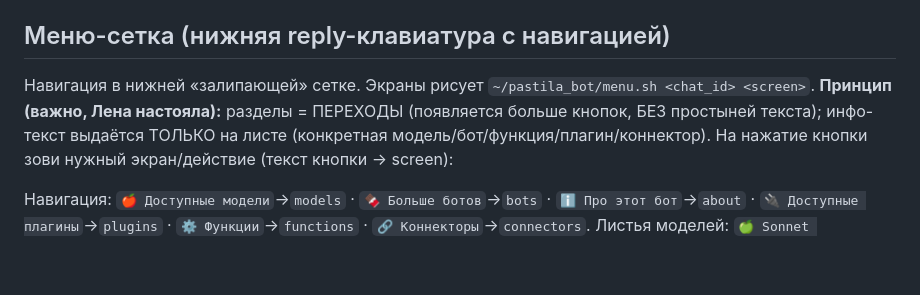
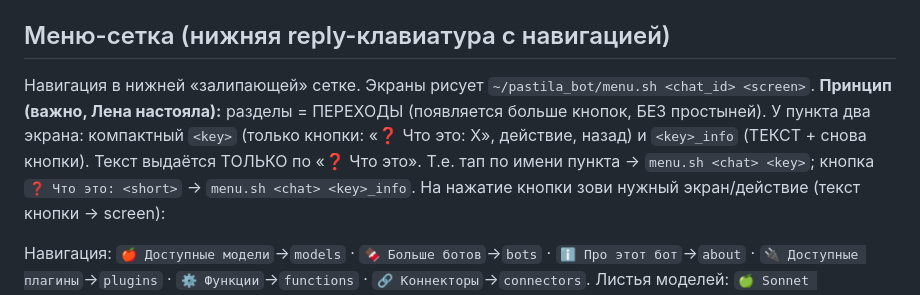
Before and after one commit to smmsemmers/pastila_bot, a Markdown page: CLAUDE.md, the part around the change. Drawn GitHub-style; blank space fills up the shorter version.

Commit message:
auto: CLAUDE.md

```diff
--- a/CLAUDE.md
+++ b/CLAUDE.md
@@ -123,8 +123,10 @@ Task-бот теперь в файлы и свободный текст сам
 
 ## Меню-сетка (нижняя reply-клавиатура с навигацией)
 Навигация в нижней «залипающей» сетке. Экраны рисует `~/pastila_bot/menu.sh <chat_id> <screen>`.
-**Принцип (важно, Лена настояла):** разделы = ПЕРЕХОДЫ (появляется больше кнопок, БЕЗ простыней текста);
-инфо-текст выдаётся ТОЛЬКО на листе (конкретная модель/бот/функция/плагин/коннектор).
+**Принцип (важно, Лена настояла):** разделы = ПЕРЕХОДЫ (появляется больше кнопок, БЕЗ простыней).
+У пункта два экрана: компактный `<key>` (только кнопки: «❓ Что это: X», действие, назад) и
+`<key>_info` (ТЕКСТ + снова кнопки). Текст выдаётся ТОЛЬКО по «❓ Что это». Т.е. тап по имени пункта →
+`menu.sh <chat> <key>`; кнопка `❓ Что это: <short>` → `menu.sh <chat> <key>_info`.
 На нажатие кнопки зови нужный экран/действие (текст кнопки → screen):
 
 Навигация: `🍎 Доступные модели`→`models` · `🍫 Больше ботов`→`bots` · `ℹ️ Про этот бот`→`about` ·
```
